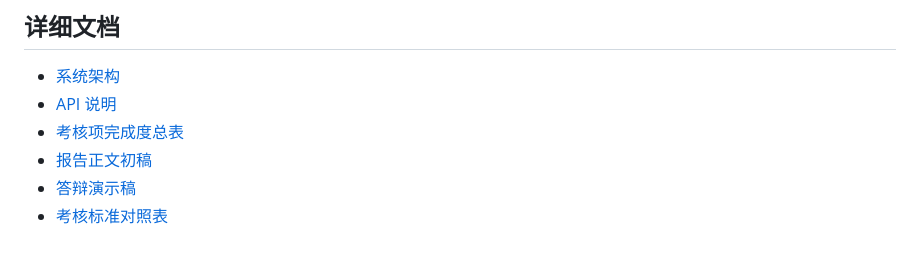
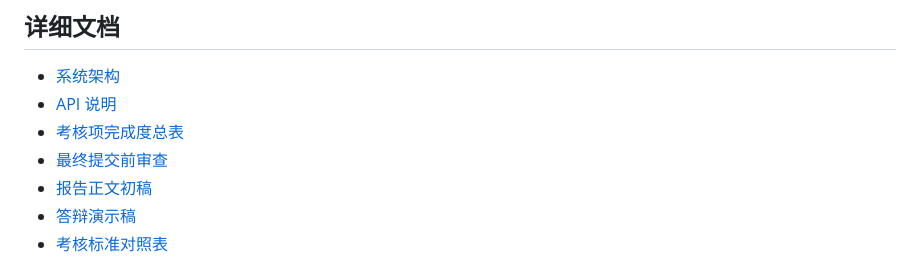
Before and after one commit to cathylove47/caohua-cad-collab, a Markdown page: README.md, the part around the change. GitHub-like rendering.

Commit message:
add final submission audit

```diff
--- a/README.md
+++ b/README.md
@@ -112,6 +112,7 @@ npm run dev
 - [系统架构](./docs/architecture.md)
 - [API 说明](./docs/api.md)
 - [考核项完成度总表](./docs/completion-matrix.md)
+- [最终提交前审查](./docs/final-audit.md)
 - [报告正文初稿](./docs/course-report-draft.md)
 - [答辩演示稿](./docs/defense-script.md)
 - [考核标准对照表](./docs/evaluation-checklist.md)
```
Also changed, not shown: docs/final-audit.md (added, +92 -0 lines).
